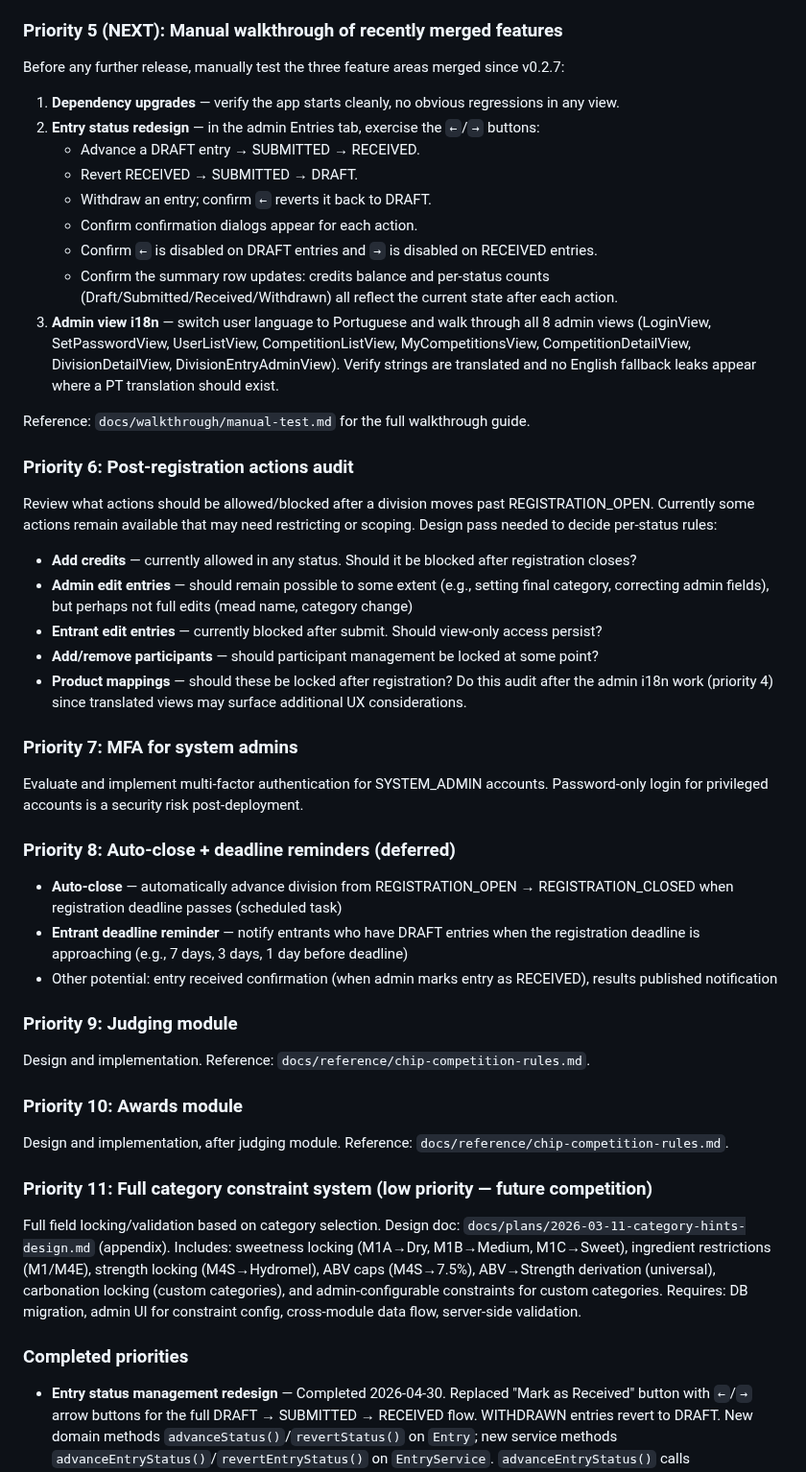
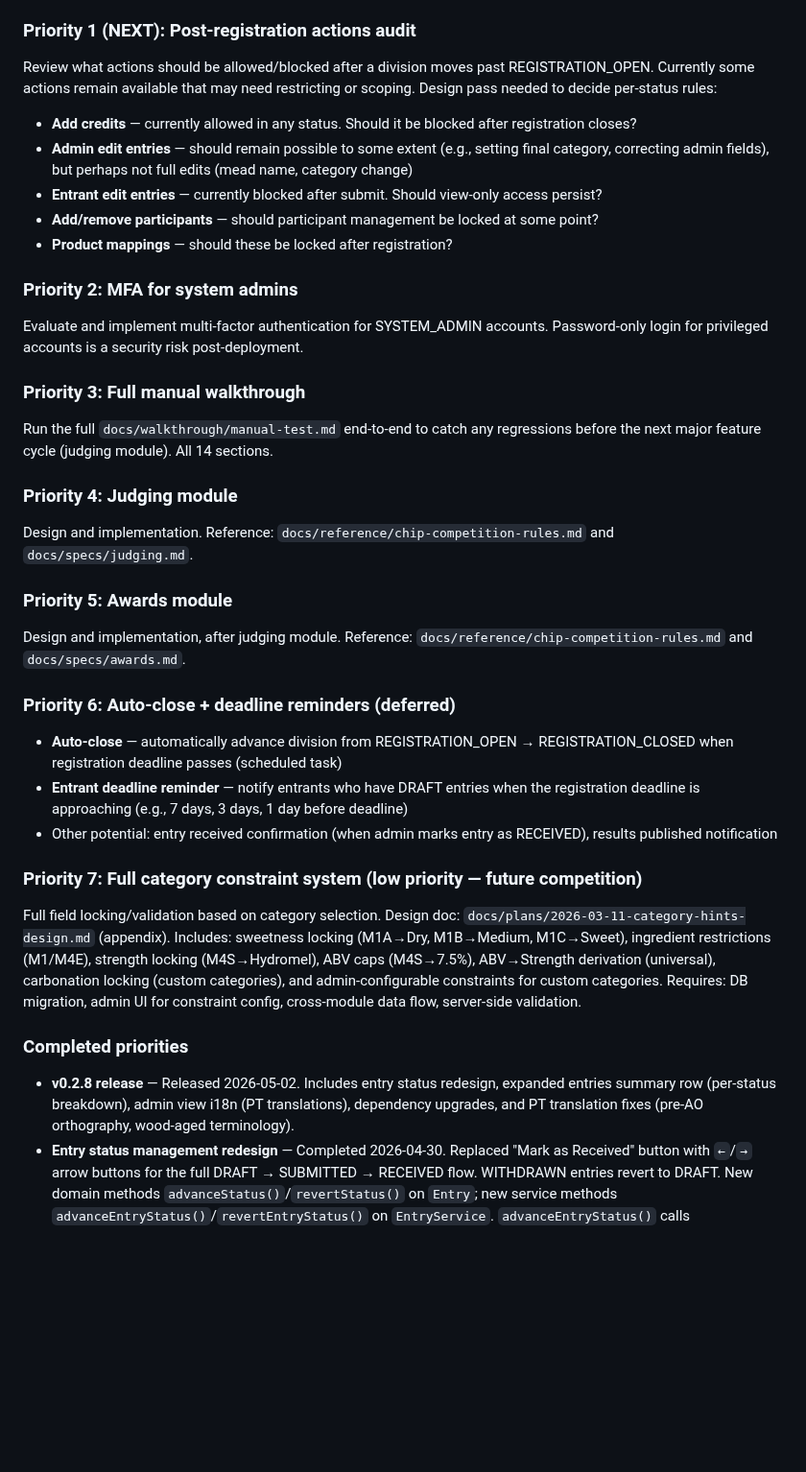
Before and after one commit to guisil/meads, a Markdown page: docs/SESSION_CONTEXT.md, the part around the change. Shown at 96% size. GitHub-like rendering; blank space fills up the shorter version.

Commit message:
Reorder priorities in SESSION_CONTEXT.md; mark v0.2.8 as released

```diff
--- a/docs/SESSION_CONTEXT.md
+++ b/docs/SESSION_CONTEXT.md
@@ -273,26 +273,7 @@ CompetitionDetailView, DivisionDetailView, DivisionEntryAdminView. ES/IT/PL fall
 Fixed `ComboBox<>` type inference compilation errors introduced by Java 21 stricter inference
 (needed explicit `new ComboBox<String>(...)` where label arg comes from `getTranslation()`).
 
-### Priority 5 (NEXT): Manual walkthrough of recently merged features
-
-Before any further release, manually test the three feature areas merged since v0.2.7:
-
-1. **Dependency upgrades** — verify the app starts cleanly, no obvious regressions in any view.
-2. **Entry status redesign** — in the admin Entries tab, exercise the `←`/`→` buttons:
-   - Advance a DRAFT entry → SUBMITTED → RECEIVED.
-   - Revert RECEIVED → SUBMITTED → DRAFT.
-   - Withdraw an entry; confirm `←` reverts it back to DRAFT.
-   - Confirm confirmation dialogs appear for each action.
-   - Confirm `←` is disabled on DRAFT entries and `→` is disabled on RECEIVED entries.
-   - Confirm the summary row updates: credits balance and per-status counts (Draft/Submitted/Received/Withdrawn) all reflect the current state after each action.
-3. **Admin view i18n** — switch user language to Portuguese and walk through all 8 admin views
-   (LoginView, SetPasswordView, UserListView, CompetitionListView, MyCompetitionsView,
-   CompetitionDetailView, DivisionDetailView, DivisionEntryAdminView). Verify strings are translated
-   and no English fallback leaks appear where a PT translation should exist.
-
-Reference: `docs/walkthrough/manual-test.md` for the full walkthrough guide.
-
-### Priority 6: Post-registration actions audit
+### Priority 1 (NEXT): Post-registration actions audit
 Review what actions should be allowed/blocked after a division moves past REGISTRATION_OPEN.
 Currently some actions remain available that may need restricting or scoping. Design pass
 needed to decide per-status rules:
@@ -302,28 +283,29 @@ needed to decide per-status rules:
 - **Entrant edit entries** — currently blocked after submit. Should view-only access persist?
 - **Add/remove participants** — should participant management be locked at some point?
 - **Product mappings** — should these be locked after registration?
-Do this audit after the admin i18n work (priority 4) since translated views may surface
-additional UX considerations.
 
-### Priority 7: MFA for system admins
+### Priority 2: MFA for system admins
 Evaluate and implement multi-factor authentication for SYSTEM_ADMIN accounts.
 Password-only login for privileged accounts is a security risk post-deployment.
 
-### Priority 8: Auto-close + deadline reminders (deferred)
+### Priority 3: Full manual walkthrough
+Run the full `docs/walkthrough/manual-test.md` end-to-end to catch any regressions before
+the next major feature cycle (judging module). All 14 sections.
+
+### Priority 4: Judging module
+Design and implementation. Reference: `docs/reference/chip-competition-rules.md` and `docs/specs/judging.md`.
+
+### Priority 5: Awards module
+Design and implementation, after judging module. Reference: `docs/reference/chip-competition-rules.md` and `docs/specs/awards.md`.
+
+### Priority 6: Auto-close + deadline reminders (deferred)
 - **Auto-close** — automatically advance division from REGISTRATION_OPEN → REGISTRATION_CLOSED
   when registration deadline passes (scheduled task)
 - **Entrant deadline reminder** — notify entrants who have DRAFT entries when the registration
   deadline is approaching (e.g., 7 days, 3 days, 1 day before deadline)
 - Other potential: entry received confirmation (when admin marks entry as RECEIVED), results published notification
 
-### Priority 9: Judging module
-Design and implementation. Reference: `docs/reference/chip-competition-rules.md`.
-
-### Priority 10: Awards module
-
-Design and implementation, after judging module. Reference: `docs/reference/chip-competition-rules.md`.
-
-### Priority 11: Full category constraint system (low priority — future competition)
+### Priority 7: Full category constraint system (low priority — future competition)
 Full field locking/validation based on category selection. Design doc: `docs/plans/2026-03-11-category-hints-design.md` (appendix).
 Includes: sweetness locking (M1A→Dry, M1B→Medium, M1C→Sweet), ingredient restrictions (M1/M4E),
 strength locking (M4S→Hydromel), ABV caps (M4S→7.5%), ABV→Strength derivation (universal),
@@ -331,6 +313,7 @@ carbonation locking (custom categories), and admin-configurable constraints for
 Requires: DB migration, admin UI for constraint config, cross-module data flow, server-side validation.
 
 ### Completed priorities
+- **v0.2.8 release** — Released 2026-05-02. Includes entry status redesign, expanded entries summary row (per-status breakdown), admin view i18n (PT translations), dependency upgrades, and PT translation fixes (pre-AO orthography, wood-aged terminology).
 - **Entry status management redesign** — Completed 2026-04-30. Replaced "Mark as Received" button with `←`/`→` arrow buttons for the full DRAFT → SUBMITTED → RECEIVED flow. WITHDRAWN entries revert to DRAFT. New domain methods `advanceStatus()`/`revertStatus()` on `Entry`; new service methods `advanceEntryStatus()`/`revertEntryStatus()` on `EntryService`. `advanceEntryStatus()` calls `publishSubmissionEventIfComplete()` (consistent with entrant-triggered path). `getTotalCreditBalance(divisionId)` replaces N+1 participant loop. Summary row: "Credits balance: N | Total entries: N (Draft: X, Submitted: Y, Received: Z, Withdrawn: W)". 715 tests.
 - **Dependency upgrades + entry admin summary row** — Completed 2026-04-29. Bumped Spring Boot 4.0.2→4.0.6, Vaadin 25.0.7→25.1.3, Spring Modulith 2.0.4→2.0.6, Testcontainers 2.0.4→2.0.5. Added summary row to DivisionEntryAdminView Entries tab (credits balance + full per-status entry breakdown). 696 tests.
 - **Admin view i18n** — Completed 2026-04-29. Extracted ~270 hardcoded strings from 8 admin views (LoginView, SetPasswordView, UserListView, CompetitionListView, MyCompetitionsView, CompetitionDetailView, DivisionDetailView, DivisionEntryAdminView). Added keys to `messages.properties`, Portuguese translations to `messages_pt.properties`. ES/IT/PL fall back to EN. Fixed `ComboBox<>` type inference issue under Java 21 (explicit `new ComboBox<String>(...)`).
```
